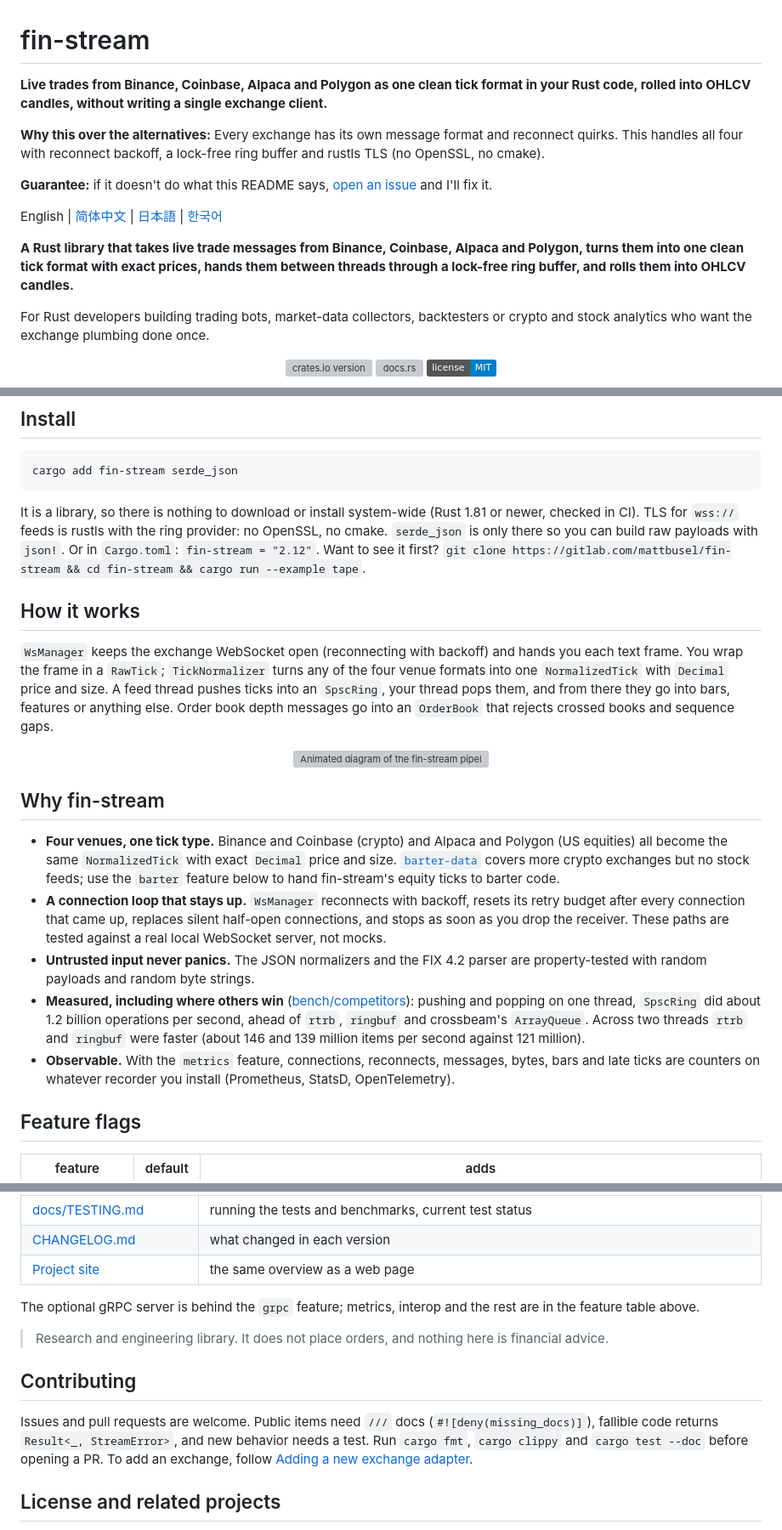
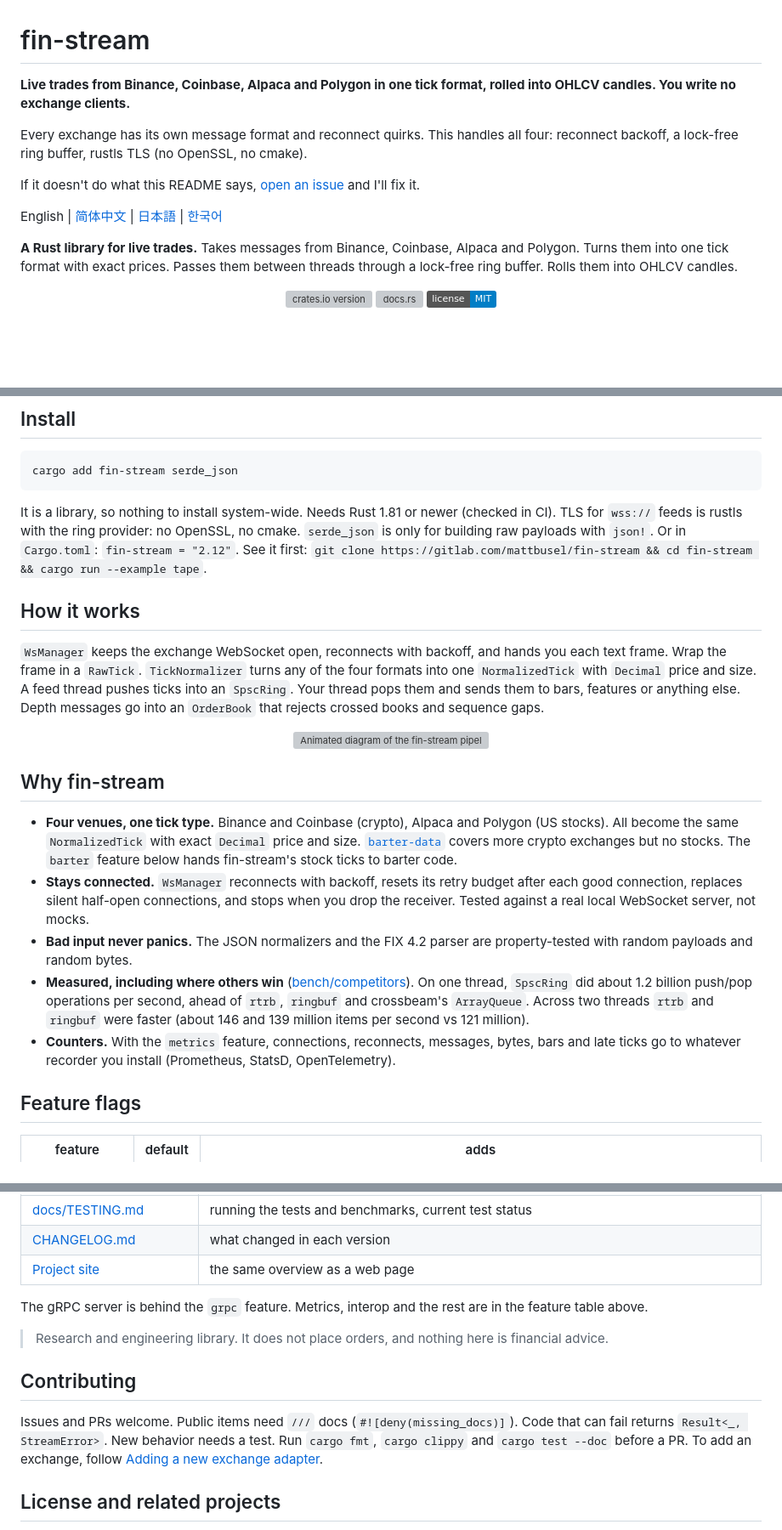
Before and after one commit to Mattbusel/fin-stream, a Markdown page: README.md, 3 parts joined by grey strips. Shown at 85% size. GitHub-like rendering; badges without logos; blank space fills up the shorter version; grey boxes are pictures that could not be loaded.

Commit message:
README: simpler wording

````diff
--- a/README.md
+++ b/README.md
@@ -1,18 +1,16 @@
 # fin-stream
 
 <!-- outcome-block -->
-**Live trades from Binance, Coinbase, Alpaca and Polygon as one clean tick format in your Rust code, rolled into OHLCV candles, without writing a single exchange client.**
+**Live trades from Binance, Coinbase, Alpaca and Polygon in one tick format, rolled into OHLCV candles. You write no exchange clients.**
 
-**Why this over the alternatives:** Every exchange has its own message format and reconnect quirks. This handles all four with reconnect backoff, a lock-free ring buffer and rustls TLS (no OpenSSL, no cmake).
+Every exchange has its own message format and reconnect quirks. This handles all four: reconnect backoff, a lock-free ring buffer, rustls TLS (no OpenSSL, no cmake).
 
-**Guarantee:** if it doesn't do what this README says, [open an issue](https://github.com/Mattbusel/fin-stream/issues) and I'll fix it.
+If it doesn't do what this README says, [open an issue](https://github.com/Mattbusel/fin-stream/issues) and I'll fix it.
 <!-- outcome-block -->
 
 English | [简体中文](README.zh-CN.md) | [日本語](README.ja.md) | [한국어](README.ko.md)
 
-**A Rust library that takes live trade messages from Binance, Coinbase, Alpaca and Polygon, turns them into one clean tick format with exact prices, hands them between threads through a lock-free ring buffer, and rolls them into OHLCV candles.**
-
-For Rust developers building trading bots, market-data collectors, backtesters or crypto and stock analytics who want the exchange plumbing done once.
+**A Rust library for live trades.** Takes messages from Binance, Coinbase, Alpaca and Polygon. Turns them into one tick format with exact prices. Passes them between threads through a lock-free ring buffer. Rolls them into OHLCV candles.
 
 <p align="center">
   <a href="https://crates.io/crates/fin-stream"><img alt="crates.io version" src="https://img.shields.io/crates/v/fin-stream.svg"></a>
@@ -30,40 +28,38 @@ For Rust developers building trading bots, market-data collectors, backtesters o
 cargo add fin-stream serde_json
 ```
 
-It is a library, so there is nothing to download or install system-wide (Rust 1.81 or newer,
-checked in CI). TLS for `wss://` feeds is rustls with the ring provider: no OpenSSL, no cmake.
-`serde_json` is only there so you can build raw payloads with `json!`. Or in `Cargo.toml`:
-`fin-stream = "2.12"`. Want to see it first? `git clone https://gitlab.com/mattbusel/fin-stream && cd fin-stream && cargo run --example tape`.
+It is a library, so nothing to install system-wide. Needs Rust 1.81 or newer (checked in CI).
+TLS for `wss://` feeds is rustls with the ring provider: no OpenSSL, no cmake.
+`serde_json` is only for building raw payloads with `json!`. Or in `Cargo.toml`:
+`fin-stream = "2.12"`. See it first: `git clone https://gitlab.com/mattbusel/fin-stream && cd fin-stream && cargo run --example tape`.
 
 ## How it works
 
-`WsManager` keeps the exchange WebSocket open (reconnecting with backoff) and hands you each
-text frame. You wrap the frame in a `RawTick`; `TickNormalizer` turns any of the four venue
-formats into one `NormalizedTick` with `Decimal` price and size. A feed thread pushes ticks into
-an `SpscRing`, your thread pops them, and from there they go into bars, features or anything else.
-Order book depth messages go into an `OrderBook` that rejects crossed books and sequence gaps.
+`WsManager` keeps the exchange WebSocket open, reconnects with backoff, and hands you each
+text frame. Wrap the frame in a `RawTick`. `TickNormalizer` turns any of the four formats into
+one `NormalizedTick` with `Decimal` price and size. A feed thread pushes ticks into an `SpscRing`.
+Your thread pops them and sends them to bars, features or anything else.
+Depth messages go into an `OrderBook` that rejects crossed books and sequence gaps.
 
 <p align="center"><img alt="Animated diagram of the fin-stream pipeline replaying the first 17 trades of the tape example: WsManager passes WebSocket text frames down an mpsc channel; each frame becomes a RawTick and TickNormalizer turns the Binance, Coinbase, Alpaca or Polygon JSON into a NormalizedTick; the feed thread pushes it into an SpscRing slot and the main thread pops it; OhlcvAggregator returns the 14:30:00 two-second bar (open 64250.19, high 64272.65, low 64250.19, close 64254.78, 16 trades) when trade 17 arrives, a ZScoreNormalizer turns prices into z-scores, and OrderBook::apply returns BookCrossed and SequenceGap errors for bad depth updates" src="docs/img/pipeline.svg" width="100%"></p>
 
 ## Why fin-stream
 
-- **Four venues, one tick type.** Binance and Coinbase (crypto) and Alpaca and Polygon (US
-  equities) all become the same `NormalizedTick` with exact `Decimal` price and size.
+- **Four venues, one tick type.** Binance and Coinbase (crypto), Alpaca and Polygon (US
+  stocks). All become the same `NormalizedTick` with exact `Decimal` price and size.
   [`barter-data`](https://crates.io/crates/barter-data) covers more crypto exchanges but no
-  stock feeds; use the `barter` feature below to hand fin-stream's equity ticks to barter code.
-- **A connection loop that stays up.** `WsManager` reconnects with backoff, resets its retry
-  budget after every connection that came up, replaces silent half-open connections, and
-  stops as soon as you drop the receiver. These paths are tested against a real local
-  WebSocket server, not mocks.
-- **Untrusted input never panics.** The JSON normalizers and the FIX 4.2 parser are
-  property-tested with random payloads and random byte strings.
-- **Measured, including where others win** ([bench/competitors](bench/competitors/README.md)):
-  pushing and popping on one thread, `SpscRing` did about 1.2 billion operations per second,
-  ahead of `rtrb`, `ringbuf` and crossbeam's `ArrayQueue`. Across two threads `rtrb` and
-  `ringbuf` were faster (about 146 and 139 million items per second against 121 million).
-- **Observable.** With the `metrics` feature, connections, reconnects, messages, bytes, bars
-  and late ticks are counters on whatever recorder you install (Prometheus, StatsD,
-  OpenTelemetry).
+  stocks. The `barter` feature below hands fin-stream's stock ticks to barter code.
+- **Stays connected.** `WsManager` reconnects with backoff, resets its retry budget after
+  each good connection, replaces silent half-open connections, and stops when you drop the
+  receiver. Tested against a real local WebSocket server, not mocks.
+- **Bad input never panics.** The JSON normalizers and the FIX 4.2 parser are
+  property-tested with random payloads and random bytes.
+- **Measured, including where others win** ([bench/competitors](bench/competitors/README.md)).
+  On one thread, `SpscRing` did about 1.2 billion push/pop operations per second, ahead of
+  `rtrb`, `ringbuf` and crossbeam's `ArrayQueue`. Across two threads `rtrb` and `ringbuf`
+  were faster (about 146 and 139 million items per second vs 121 million).
+- **Counters.** With the `metrics` feature, connections, reconnects, messages, bytes, bars
+  and late ticks go to whatever recorder you install (Prometheus, StatsD, OpenTelemetry).
 
 ## Feature flags
 
@@ -190,16 +186,16 @@ program is compiled and run by this repository's `cargo test --doc`.
 | [CHANGELOG.md](CHANGELOG.md) | what changed in each version |
 | [Project site](https://fin-stream-rs.vercel.app/) | the same overview as a web page |
 
-The optional gRPC server is behind the `grpc` feature; metrics, interop and the rest are
-in the feature table above.
+The gRPC server is behind the `grpc` feature. Metrics, interop and the rest are in the
+feature table above.
 
 > Research and engineering library. It does not place orders, and nothing here is financial advice.
 
 ## Contributing
 
-Issues and pull requests are welcome. Public items need `///` docs (`#![deny(missing_docs)]`),
-fallible code returns `Result<_, StreamError>`, and new behavior needs a test. Run `cargo fmt`,
-`cargo clippy` and `cargo test --doc` before opening a PR. To add an exchange, follow
+Issues and PRs welcome. Public items need `///` docs (`#![deny(missing_docs)]`).
+Code that can fail returns `Result<_, StreamError>`. New behavior needs a test. Run `cargo fmt`,
+`cargo clippy` and `cargo test --doc` before a PR. To add an exchange, follow
 [Adding a new exchange adapter](docs/ARCHITECTURE.md#adding-a-new-exchange-adapter).
 
 ## License and related projects
````
Also changed, not shown: other parts of README.md (+7 -7 lines).
